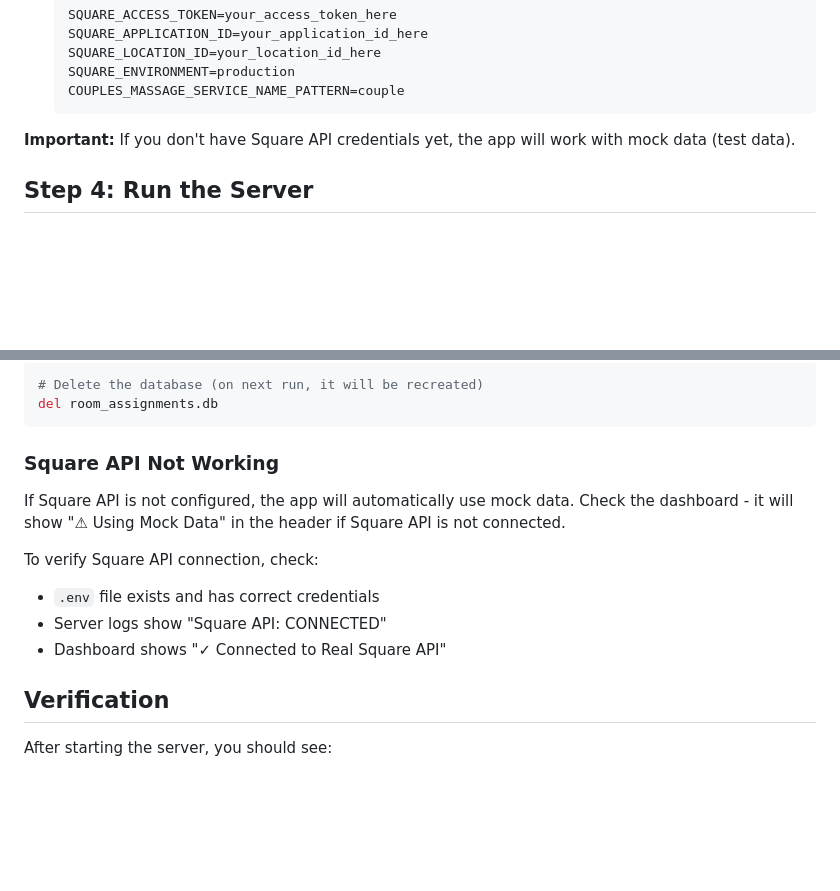
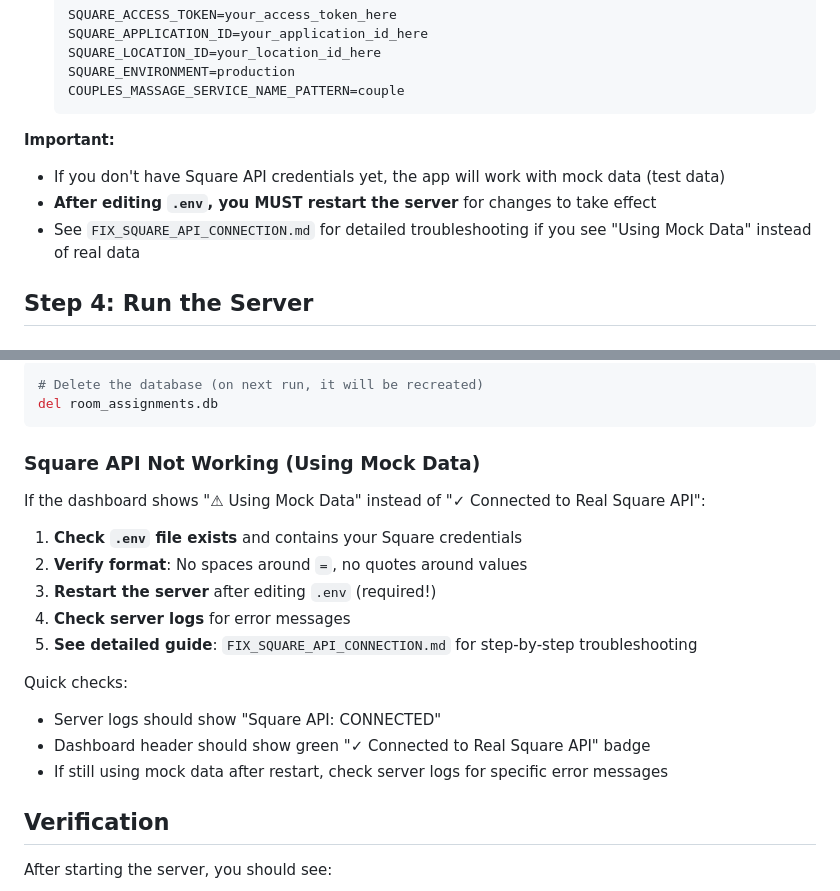
Before and after one commit to jaelyontway/MoM_Room_Management, a Markdown page: SETUP_NEW_COMPUTER.md, 2 parts joined by grey strips. Rendered like a GitHub page; blank space fills up the shorter version.

Commit message:
Update setup guide with Square API troubleshooting reference

````diff
--- a/SETUP_NEW_COMPUTER.md
+++ b/SETUP_NEW_COMPUTER.md
@@ -46,7 +46,10 @@ pip install -r requirements.txt
    COUPLES_MASSAGE_SERVICE_NAME_PATTERN=couple
    ```
 
-**Important:** If you don't have Square API credentials yet, the app will work with mock data (test data).
+**Important:**
+- If you don't have Square API credentials yet, the app will work with mock data (test data)
+- **After editing `.env`, you MUST restart the server** for changes to take effect
+- See `FIX_SQUARE_API_CONNECTION.md` for detailed troubleshooting if you see "Using Mock Data" instead of real data
 
 ## Step 4: Run the Server
 
@@ -100,13 +103,19 @@ The SQLite database (`room_assignments.db`) will be automatically created on fir
 del room_assignments.db
 ```
 
-### Square API Not Working
-If Square API is not configured, the app will automatically use mock data. Check the dashboard - it will show "⚠ Using Mock Data" in the header if Square API is not connected.
+### Square API Not Working (Using Mock Data)
+If the dashboard shows "⚠ Using Mock Data" instead of "✓ Connected to Real Square API":
 
-To verify Square API connection, check:
-- `.env` file exists and has correct credentials
-- Server logs show "Square API: CONNECTED"
-- Dashboard shows "✓ Connected to Real Square API"
+1. **Check `.env` file exists** and contains your Square credentials
+2. **Verify format**: No spaces around `=`, no quotes around values
+3. **Restart the server** after editing `.env` (required!)
+4. **Check server logs** for error messages
+5. **See detailed guide**: `FIX_SQUARE_API_CONNECTION.md` for step-by-step troubleshooting
+
+Quick checks:
+- Server logs should show "Square API: CONNECTED"
+- Dashboard header should show green "✓ Connected to Real Square API" badge
+- If still using mock data after restart, check server logs for specific error messages
 
 ## Verification
 
````
